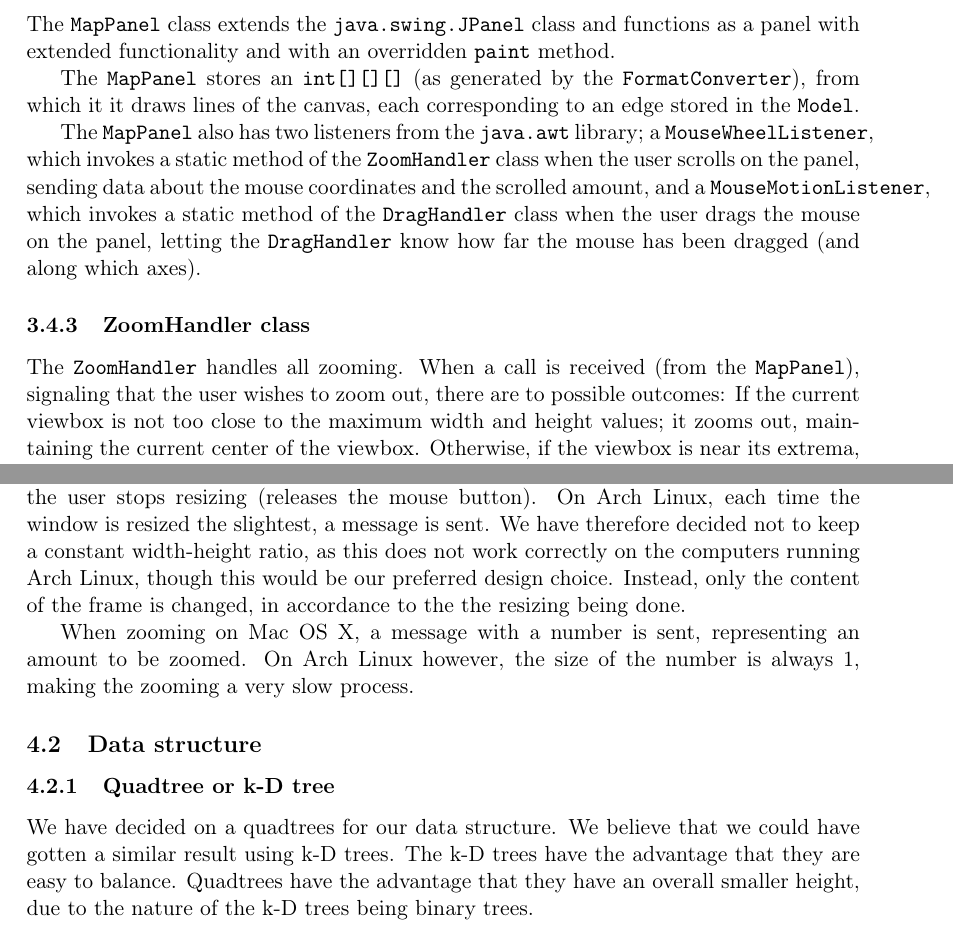
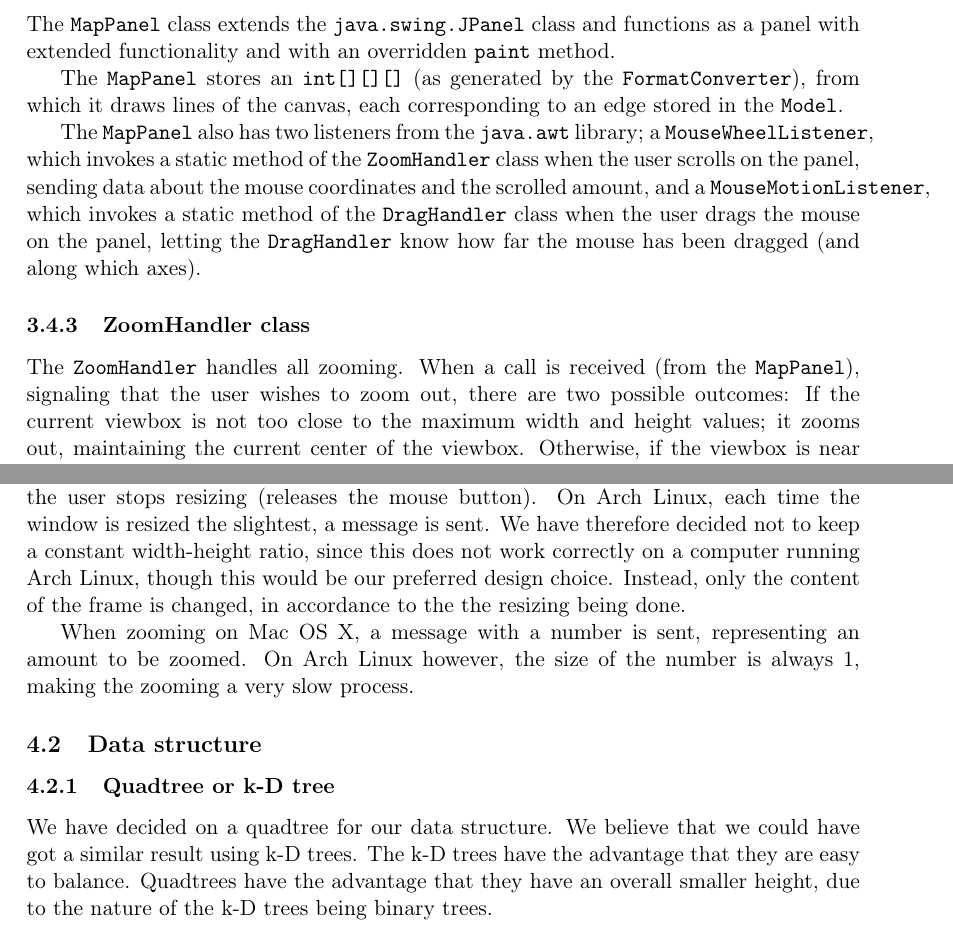
Before and after one commit to czepluch/FirstYearProject, a LaTeX document (Report.tex): two parts of pages 8 and 9 of 10, joined at a grey line, cut so that both start at the same text. Compiled offline with pdfLaTeX.

Commit message:
made some corrections

```diff
--- a/Report.tex
+++ b/Report.tex
@@ -186,12 +186,12 @@ The \texttt{View} itself implements the interface \texttt{ViewListener}, of whic
 \subsubsection{MapPanel class} % Draws lines according to input data
 The \texttt{MapPanel} class extends the \texttt{java.swing.JPanel} class and functions as a panel with extended functionality and with an overridden \texttt{paint} method.
 
-The \texttt{MapPanel} stores an \texttt{int[][][]} (as generated by the \texttt{FormatConverter}), from which it it draws lines of the canvas, each corresponding to an edge stored in the \texttt{Model}.
+The \texttt{MapPanel} stores an \texttt{int[][][]} (as generated by the \texttt{FormatConverter}), from which it draws lines of the canvas, each corresponding to an edge stored in the \texttt{Model}.
 
 The \texttt{MapPanel} also has two listeners from the \texttt{java.awt} library; a \texttt{MouseWheelListener}, which invokes a static method of the \texttt{ZoomHandler} class when the user scrolls on the panel, sending data about the mouse coordinates and the scrolled amount, and a \texttt{MouseMotionListener}, which invokes a static method of the \texttt{DragHandler} class when the user drags the mouse on the panel, letting the \texttt{DragHandler} know how far the mouse has been dragged (and along which axes).
 
 \subsubsection{ZoomHandler class} % Handles all the zooming
-The \texttt{ZoomHandler} handles all zooming. When a call is received (from the \texttt{MapPanel}), signaling that the user wishes to zoom out, there are to possible outcomes: If the current viewbox is not too close to the maximum width and height values; it zooms out, maintaining the current center of the viewbox. Otherwise, if the viewbox is near its extrema, zooming is done with the viewbox bound to the borders imposed by the maximum values.
+The \texttt{ZoomHandler} handles all zooming. When a call is received (from the \texttt{MapPanel}), signaling that the user wishes to zoom out, there are two possible outcomes: If the current viewbox is not too close to the maximum width and height values; it zooms out, maintaining the current center of the viewbox. Otherwise, if the viewbox is near its extrema, zooming is done with the viewbox bound to the borders imposed by the maximum values.
 
 Subsequently to zooming in, a call is made to the \texttt{DragHandler} class, moving the viewbox towards the current location of the cursor.
 
@@ -208,14 +208,14 @@ Several decisions, affecting both application performance and user interaction,
 \subsection{Platform} % The discussion of zooming and window resizing on different platforms
 Currently, the application has been tested on computers running Mac OS X and Arch Linux, and some differences concerning the application exists.
 
-When resizing the window on Mac OS X, no message is sent to the application until the user stops resizing (releases the mouse button). On Arch Linux, each time the window is resized the slightest, a message is sent. We have therefore decided not to keep a constant width-height ratio, as this does not work correctly on the computers running Arch Linux, though this would be our preferred design choice. Instead, only the content of the frame is changed, in accordance to the the resizing being done.
+When resizing the window on Mac OS X, no message is sent to the application until the user stops resizing (releases the mouse button). On Arch Linux, each time the window is resized the slightest, a message is sent. We have therefore decided not to keep a constant width-height ratio, since this does not work correctly on a computer running Arch Linux, though this would be our preferred design choice. Instead, only the content of the frame is changed, in accordance to the the resizing being done.
 
 When zooming on Mac OS X, a message with a number is sent, representing an amount to be zoomed. On Arch Linux however, the size of the number is always 1, making the zooming a very slow process.
 
 \subsection{Data structure} % Includes the discussion of QuadTree vs KD-tree and Balanced vs unbalanced QuadTree. And one QuadTree vs 4 QuadTrees
 
 \subsubsection{Quadtree or k-D tree} % The discussion of quadtree vs KD-tree
-We have decided on a quadtrees for our data structure. We believe that we could have gotten a similar result using k-D trees. The k-D trees have the advantage that they are easy to balance. Quadtrees have the advantage that they have an overall smaller height, due to the nature of the k-D trees being binary trees.
+We have decided on a quadtree for our data structure. We believe that we could have got a similar result using k-D trees. The k-D trees have the advantage that they are easy to balance. Quadtrees have the advantage that they have an overall smaller height, due to the nature of the k-D trees being binary trees.
 
 \subsubsection{Balanced or unbalanced quadtree} % The discussion of whether or not the quadtree should be balanced
 We have made experiments balancing our quadtrees, choosing pivot elements in different ways and partitioning the rest of the data, doing this recursively. However, the improvements we experienced were very slight, which is why our current implementation uses unbalanced quadtrees.
```
Also changed, not shown: Report.tex (4 more changed lines).
